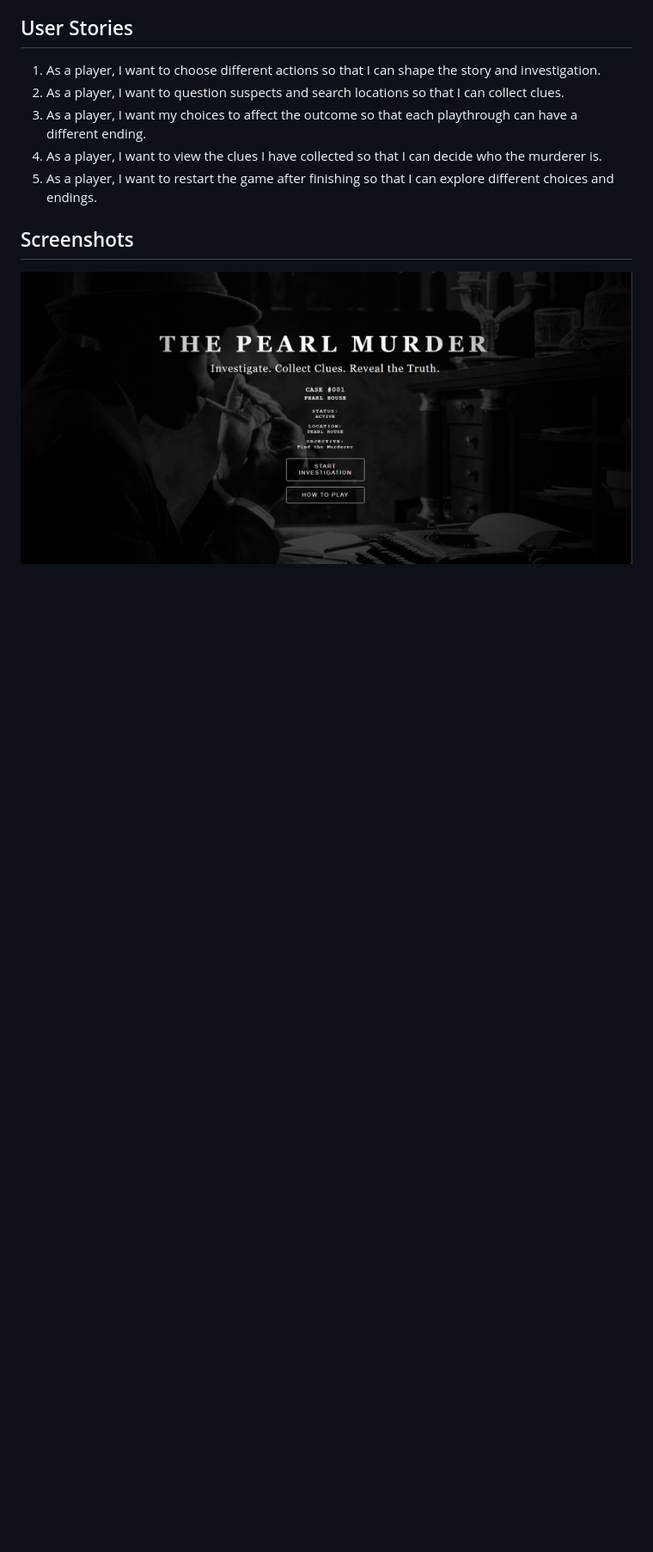
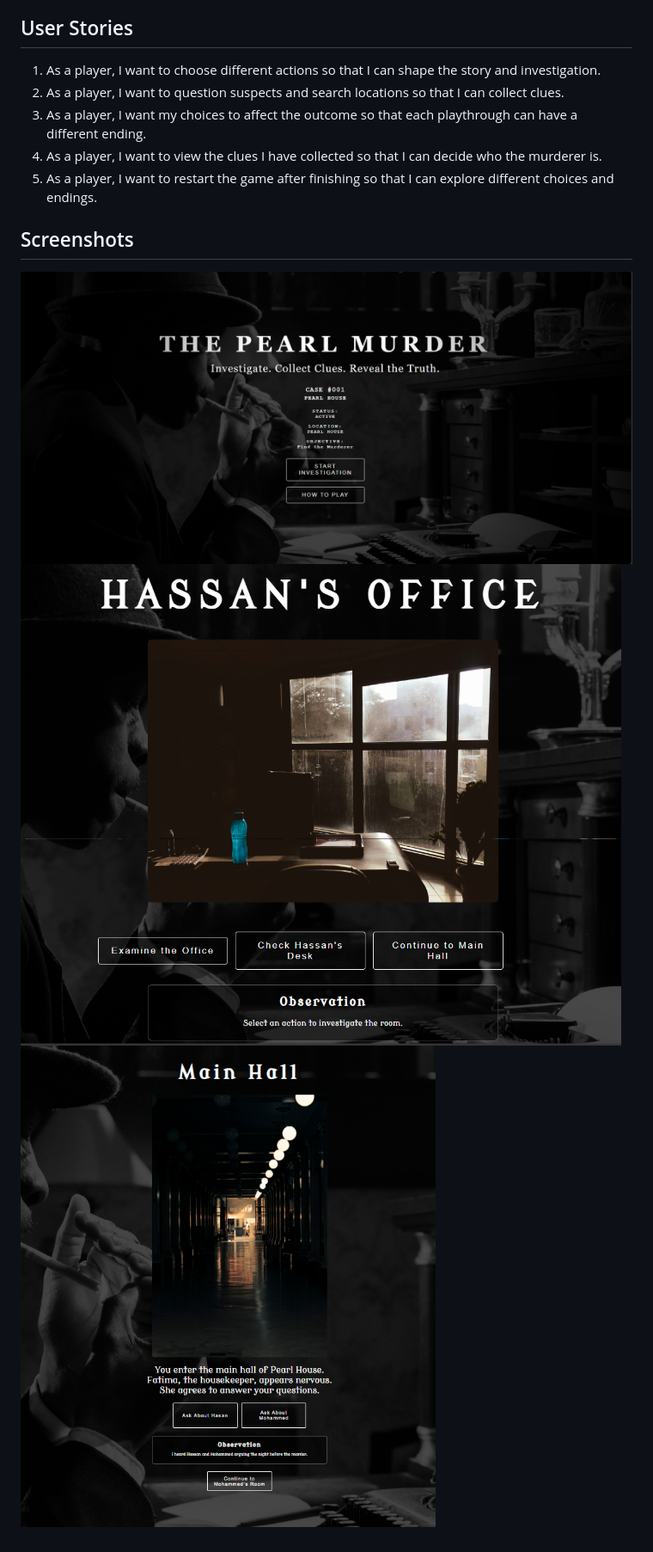
Before and after one commit to Sayed-2003/The-Pearl-Murder, a Markdown page: README.md, the part around the change. Shown at 86% size. Drawn GitHub-style; pictures changed too: image-1.png (added), image-2.png (added); blank space fills up the shorter version.

```diff
--- a/README.md
+++ b/README.md
@@ -12,3 +12,5 @@ The Pearl Murder is a browser-based "Choose Your Own Adventure" detective game b
 
 ## Screenshots
 ![Landing Page](image.png)
+![Hassan office](image-1.png)
+![Main-Hall](image-2.png)
```
Also changed, not shown: 3 other files.
